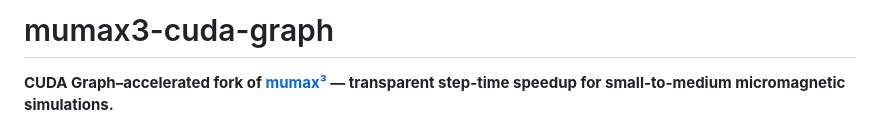
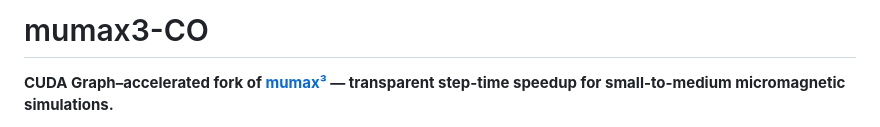
Before and after one commit to mumax/3, a Markdown page: README.md, the part around one of its changes. GitHub-like rendering.

Commit message:
docs: rename repo references mumax3-cuda-graph -> mumax3-CO

```diff
--- a/README.md
+++ b/README.md
@@ -1,4 +1,4 @@
-# mumax3-cuda-graph
+# mumax3-CO
 
 **CUDA Graph–accelerated fork of [mumax³](https://mumax.github.io) — transparent step-time speedup for small-to-medium micromagnetic simulations.**
 
```
Also changed, not shown: other parts of README.md (+1 -1 lines).
